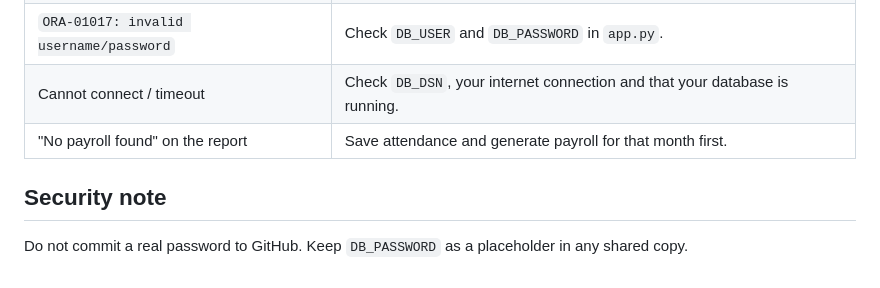
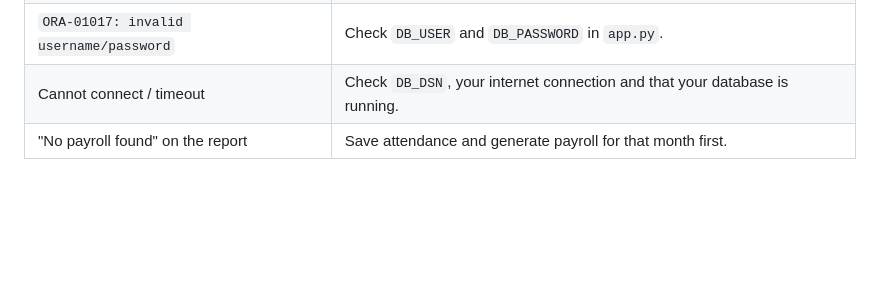
Before and after one commit to DivyaRawat01/Employee-Payroll-System, a Markdown page: README.md, the part around the change. Drawn GitHub-style; blank space fills up the shorter version.

Commit message:
Delete security note from README
Removed security note about committing passwords.

```diff
--- a/README.md
+++ b/README.md
@@ -115,6 +115,3 @@ UPDATE Salary_Details SET basic_salary = 5000 WHERE emp_id = 101;
 | `ORA-01017: invalid username/password` | Check `DB_USER` and `DB_PASSWORD` in `app.py`. |
 | Cannot connect / timeout | Check `DB_DSN`, your internet connection and that your database is running. |
 | "No payroll found" on the report | Save attendance and generate payroll for that month first. |
-
-## Security note
-Do not commit a real password to GitHub. Keep `DB_PASSWORD` as a placeholder in any shared copy.
```
